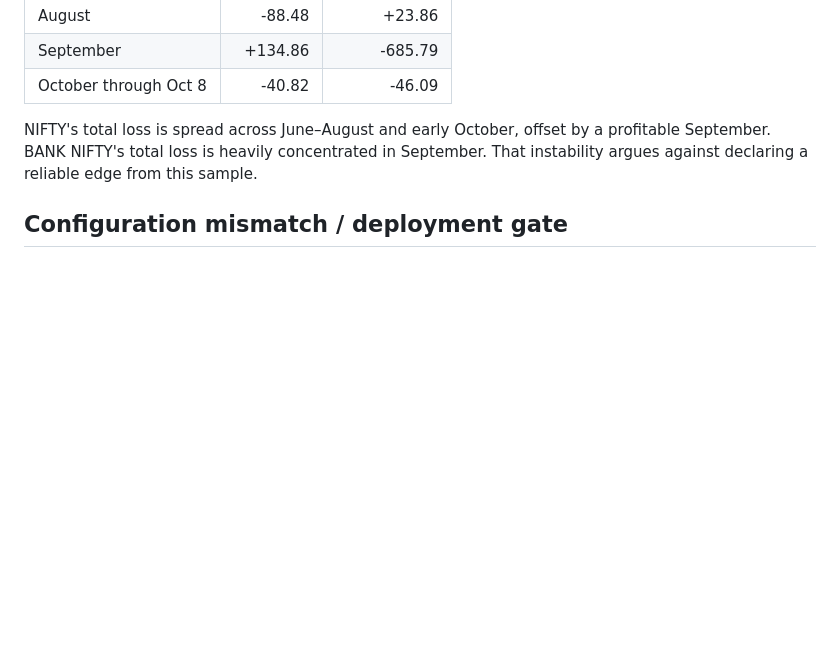
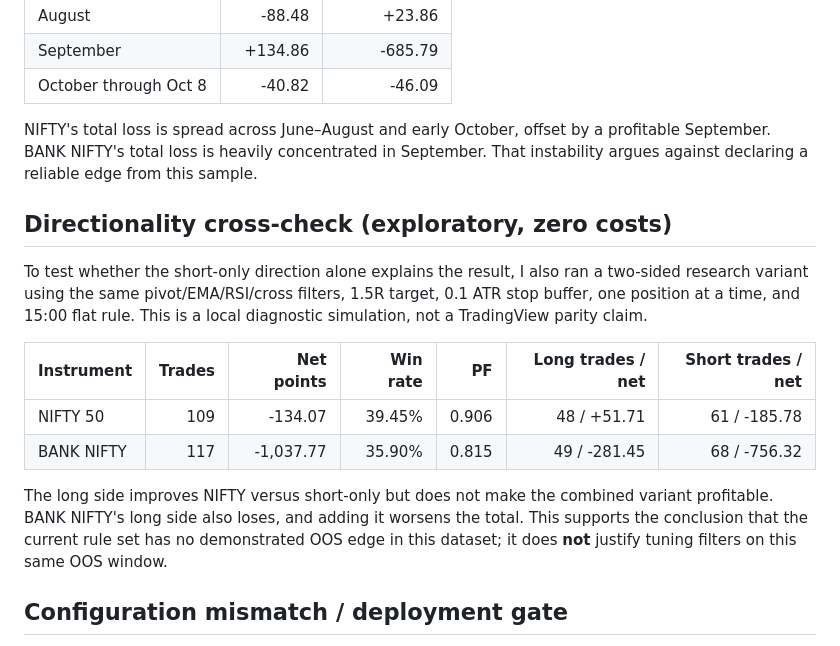
Before and after one commit to Apoorva11122020/trading-bot, a Markdown page: tradingbot_work/docs/OOS_LOSS_AND_DATA_QUALITY_DIAGNOSTICS.md, the part around the change. Drawn GitHub-style; blank space fills up the shorter version.

Commit message:
Add two-sided OOS diagnostic comparison

```diff
--- a/tradingbot_work/docs/OOS_LOSS_AND_DATA_QUALITY_DIAGNOSTICS.md
+++ b/tradingbot_work/docs/OOS_LOSS_AND_DATA_QUALITY_DIAGNOSTICS.md
@@ -63,6 +63,17 @@ These cohorts are small and were inspected after seeing the OOS results. They ar
 
 NIFTY's total loss is spread across June–August and early October, offset by a profitable September. BANK NIFTY's total loss is heavily concentrated in September. That instability argues against declaring a reliable edge from this sample.
 
+## Directionality cross-check (exploratory, zero costs)
+
+To test whether the short-only direction alone explains the result, I also ran a two-sided research variant using the same pivot/EMA/RSI/cross filters, 1.5R target, 0.1 ATR stop buffer, one position at a time, and 15:00 flat rule. This is a local diagnostic simulation, not a TradingView parity claim.
+
+| Instrument | Trades | Net points | Win rate | PF | Long trades / net | Short trades / net |
+|---|---:|---:|---:|---:|---:|---:|
+| NIFTY 50 | 109 | -134.07 | 39.45% | 0.906 | 48 / +51.71 | 61 / -185.78 |
+| BANK NIFTY | 117 | -1,037.77 | 35.90% | 0.815 | 49 / -281.45 | 68 / -756.32 |
+
+The long side improves NIFTY versus short-only but does not make the combined variant profitable. BANK NIFTY's long side also loses, and adding it worsens the total. This supports the conclusion that the current rule set has no demonstrated OOS edge in this dataset; it does **not** justify tuning filters on this same OOS window.
+
 ## Configuration mismatch / deployment gate
 
 - Pine defaults the volume filter ON; the supplied data has all-zero volume, so that setting yields no qualifying signals. The OOS report intentionally used volume OFF. This is a research variant, not default-settings parity.
```
